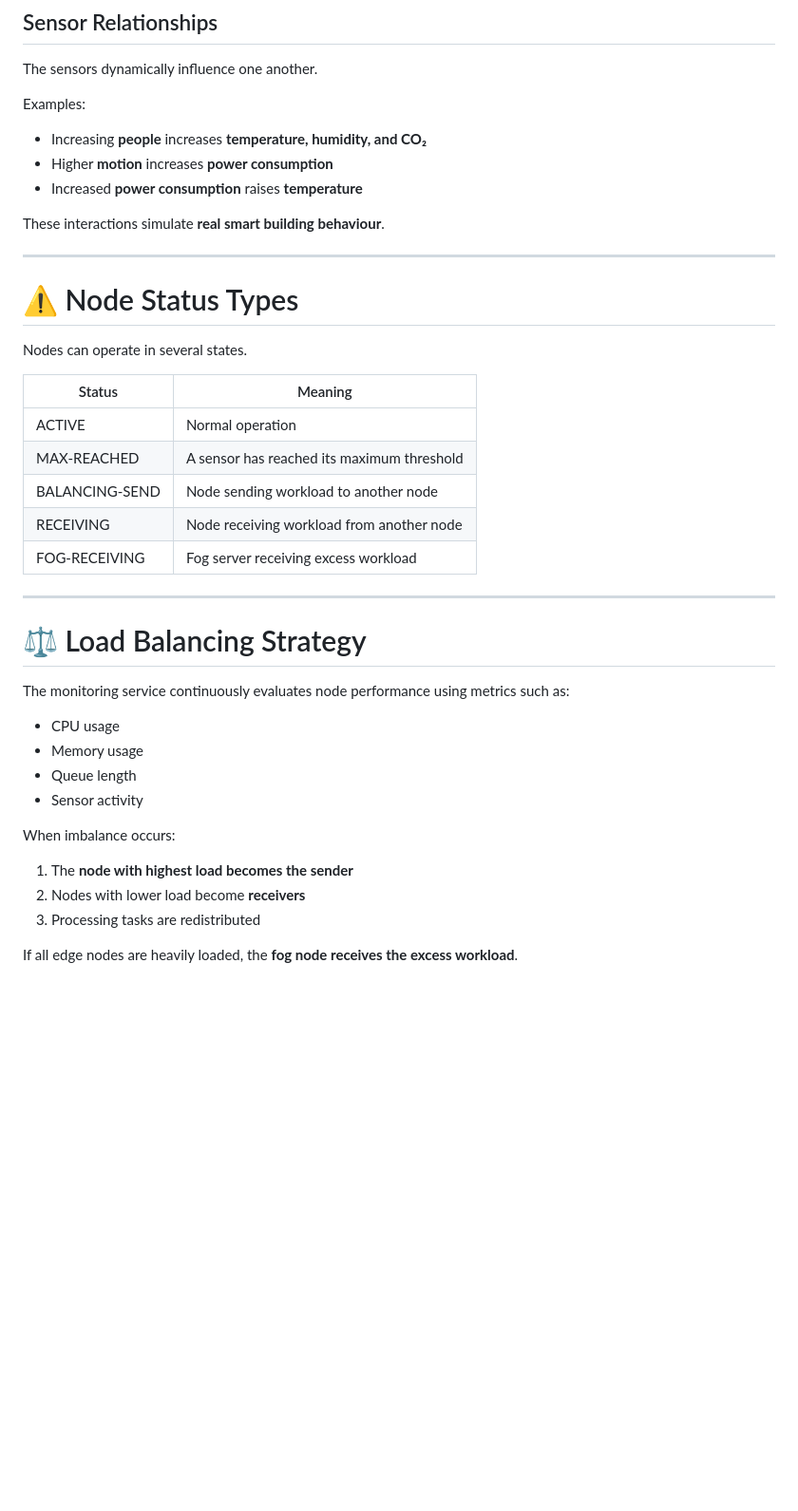
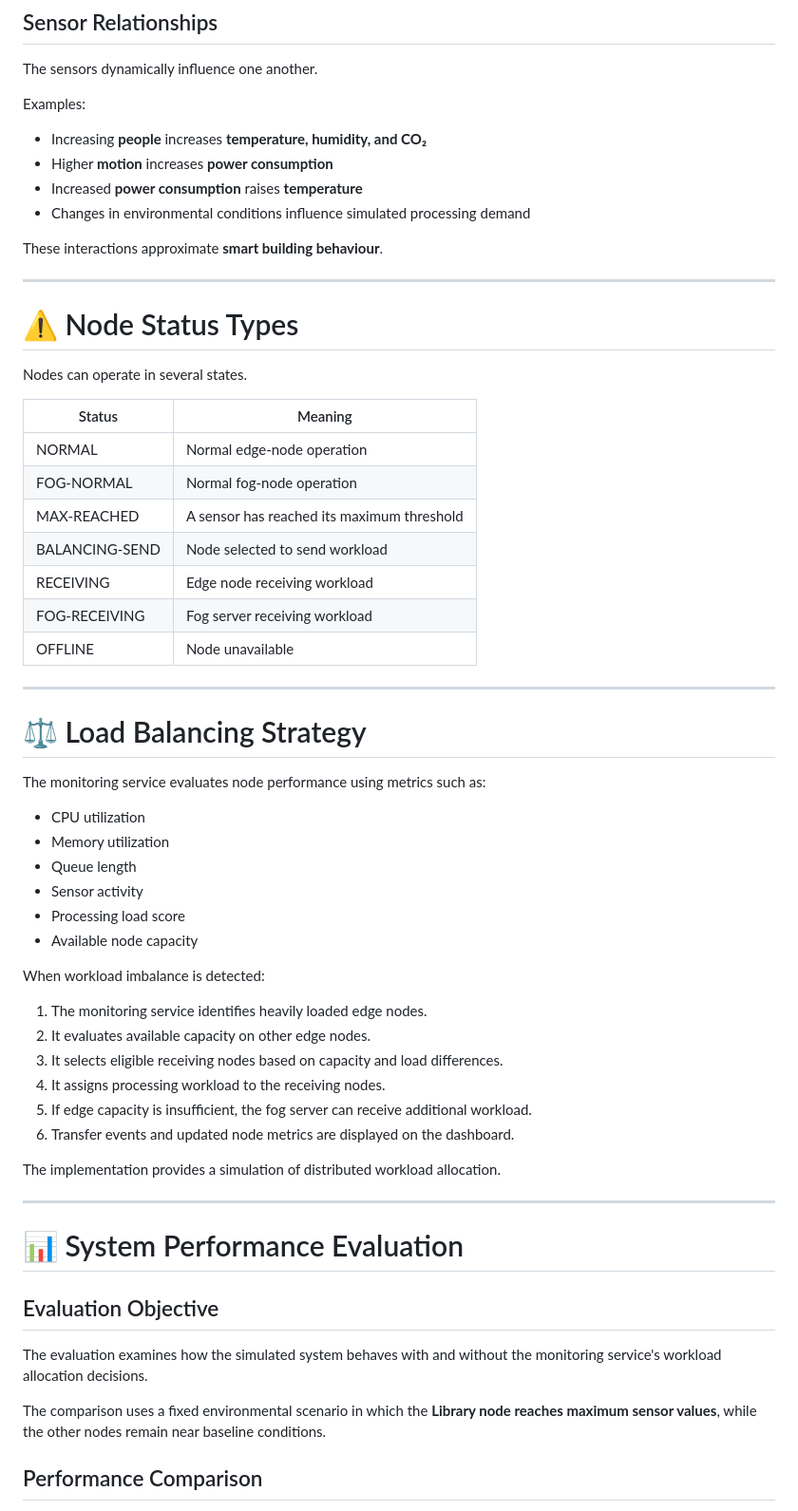
Before and after one commit to nqabasikeyi/iot-edge-load-balancing, a Markdown page: README.md, the part around one of its changes. Shown at 95% size. Rendered like a GitHub page; blank space fills up the shorter version.

Commit message:
Revise README for improved clarity and detail
Enhanced project documentation with detailed system architecture, monitoring service, and performance evaluation sections.

```diff
--- a/README.md
+++ b/README.md
@@ -59,8 +75,9 @@ Examples:
 - Increasing **people** increases **temperature, humidity, and CO₂**
 - Higher **motion** increases **power consumption**
 - Increased **power consumption** raises **temperature**
+- Changes in environmental conditions influence simulated processing demand
 
-These interactions simulate **real smart building behaviour**.
+These interactions approximate **smart building behaviour**.
 
 ---
 
@@ -69,28 +86,48 @@ These interactions simulate **real smart building behaviour**.
 Nodes can operate in several states.
 
 | Status | Meaning |
-|------|------|
-| ACTIVE | Normal operation |
+|--------|---------|
+| NORMAL | Normal edge-node operation |
+| FOG-NORMAL | Normal fog-node operation |
 | MAX-REACHED | A sensor has reached its maximum threshold |
-| BALANCING-SEND | Node sending workload to another node |
-| RECEIVING | Node receiving workload from another node |
-| FOG-RECEIVING | Fog server receiving excess workload |
+| BALANCING-SEND | Node selected to send workload |
+| RECEIVING | Edge node receiving workload |
+| FOG-RECEIVING | Fog server receiving workload |
+| OFFLINE | Node unavailable |
 
 ---
 
 # ⚖️ Load Balancing Strategy
 
-The monitoring service continuously evaluates node performance using metrics such as:
+The monitoring service evaluates node performance using metrics such as:
 
-- CPU usage
-- Memory usage
+- CPU utilization
+- Memory utilization
 - Queue length
 - Sensor activity
+- Processing load score
+- Available node capacity
 
-When imbalance occurs:
+When workload imbalance is detected:
 
-1. The **node with highest load becomes the sender**
-2. Nodes with lower load become **receivers**
-3. Processing tasks are redistributed
+1. The monitoring service identifies heavily loaded edge nodes.
+2. It evaluates available capacity on other edge nodes.
+3. It selects eligible receiving nodes based on capacity and load differences.
+4. It assigns processing workload to the receiving nodes.
+5. If edge capacity is insufficient, the fog server can receive additional workload.
+6. Transfer events and updated node metrics are displayed on the dashboard.
 
-If all edge nodes are heavily loaded, the **fog node receives the excess workload**.
+The implementation provides a simulation of distributed workload allocation.
+
+---
+
+# 📊 System Performance Evaluation
+
+## Evaluation Objective
+
+The evaluation examines how the simulated system behaves with and without the monitoring service's workload allocation decisions.
+
+The comparison uses a fixed environmental scenario in which the **Library node reaches maximum sensor values**, while the other nodes remain near baseline conditions.
+
+## Performance Comparison
+
```
Also changed, not shown: other parts of README.md (+91 -32 lines).
